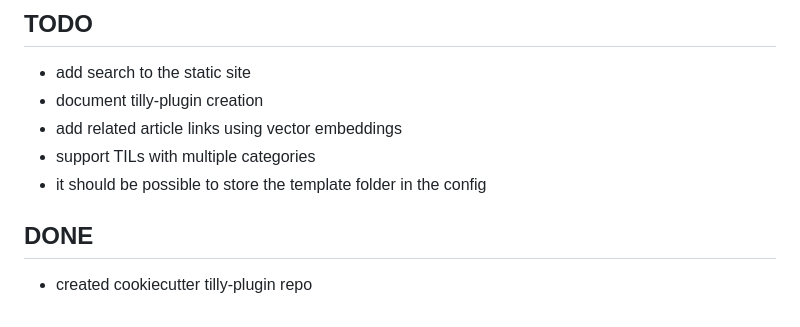
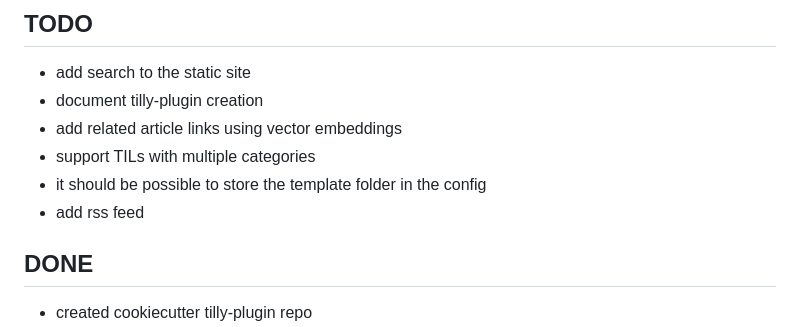
Before and after one commit to tilly-pub/tilly, a Markdown page: README.md, the part around the change. Drawn GitHub-style.

```diff
--- a/README.md
+++ b/README.md
@@ -147,6 +147,7 @@ uv pip install -r requirements-dev.txt
 - add related article links using vector embeddings
 - support TILs with multiple categories
 - it should be possible to store the template folder in the config
+- add rss feed
 
 ## DONE
 
```
